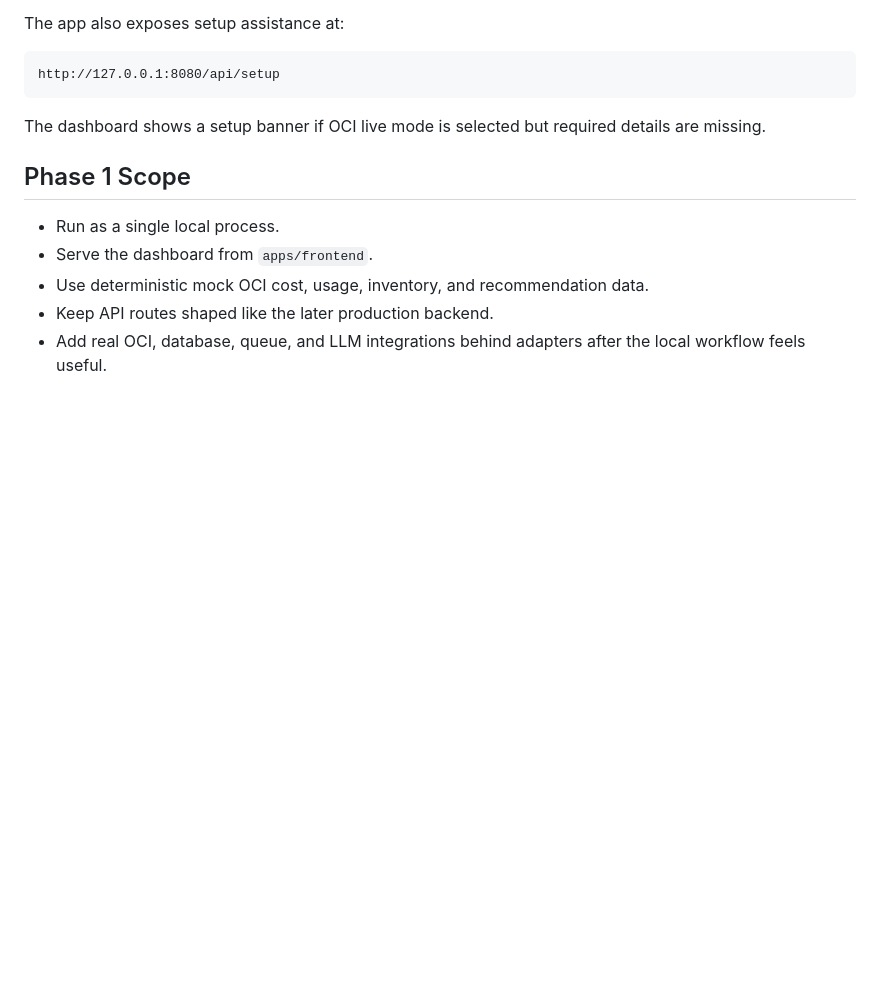
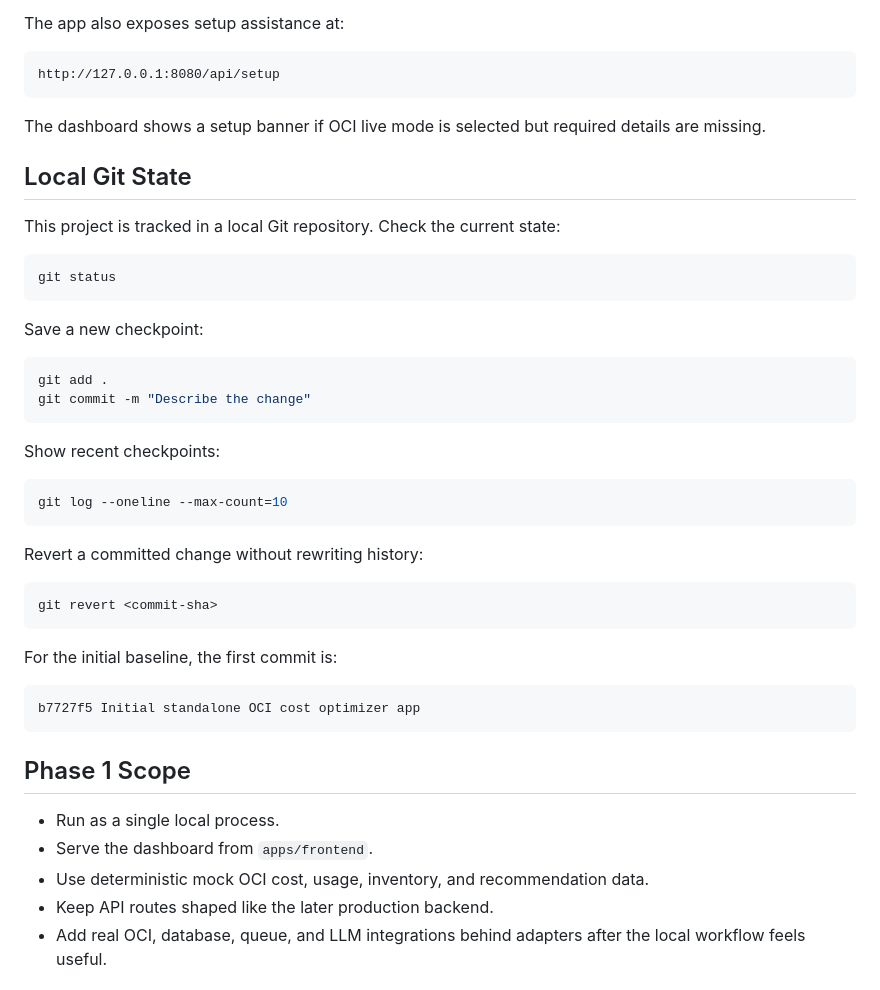
Before and after one commit to psparthiban21/OCIcost-optimizer, a Markdown page: README.md, the part around the change. GitHub-like rendering; blank space fills up the shorter version.

Commit message:
Document local git workflow

````diff
--- a/README.md
+++ b/README.md
@@ -101,6 +101,39 @@ http://127.0.0.1:8080/api/setup
 ```
 
 The dashboard shows a setup banner if OCI live mode is selected but required details are missing.
+
+## Local Git State
+
+This project is tracked in a local Git repository. Check the current state:
+
+```bash
+git status
+```
+
+Save a new checkpoint:
+
+```bash
+git add .
+git commit -m "Describe the change"
+```
+
+Show recent checkpoints:
+
+```bash
+git log --oneline --max-count=10
+```
+
+Revert a committed change without rewriting history:
+
+```bash
+git revert <commit-sha>
+```
+
+For the initial baseline, the first commit is:
+
+```text
+b7727f5 Initial standalone OCI cost optimizer app
+```
 
 ## Phase 1 Scope
 
````
